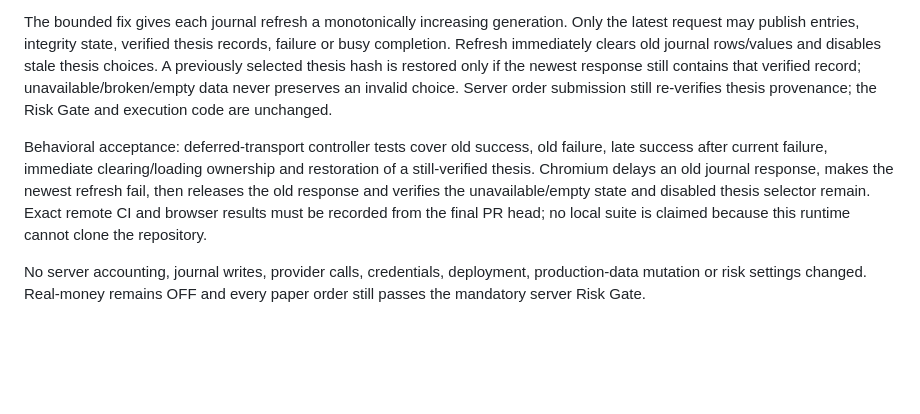
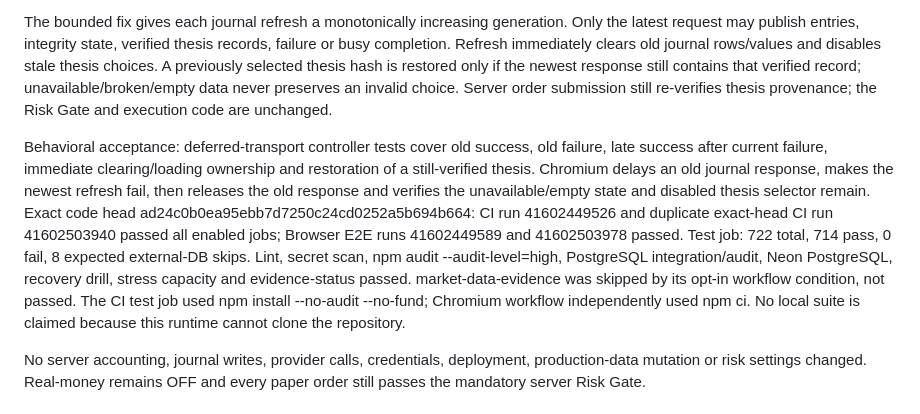
Before and after one commit to AloneSmoker007/Trading-Nova, a Markdown page: docs/TRADING-NOVA-RESUME-2026-10-30.md, the part around the change. GitHub-like rendering; blank space fills up the shorter version.

Commit message:
docs: record journal refresh exact-head verification

```diff
--- a/docs/TRADING-NOVA-RESUME-2026-10-30.md
+++ b/docs/TRADING-NOVA-RESUME-2026-10-30.md
@@ -10,7 +10,7 @@ Reproduced journal UI race in web/app.js: renderJournal had no request ownership
 
 The bounded fix gives each journal refresh a monotonically increasing generation. Only the latest request may publish entries, integrity state, verified thesis records, failure or busy completion. Refresh immediately clears old journal rows/values and disables stale thesis choices. A previously selected thesis hash is restored only if the newest response still contains that verified record; unavailable/broken/empty data never preserves an invalid choice. Server order submission still re-verifies thesis provenance; the Risk Gate and execution code are unchanged.
 
-Behavioral acceptance: deferred-transport controller tests cover old success, old failure, late success after current failure, immediate clearing/loading ownership and restoration of a still-verified thesis. Chromium delays an old journal response, makes the newest refresh fail, then releases the old response and verifies the unavailable/empty state and disabled thesis selector remain. Exact remote CI and browser results must be recorded from the final PR head; no local suite is claimed because this runtime cannot clone the repository.
+Behavioral acceptance: deferred-transport controller tests cover old success, old failure, late success after current failure, immediate clearing/loading ownership and restoration of a still-verified thesis. Chromium delays an old journal response, makes the newest refresh fail, then releases the old response and verifies the unavailable/empty state and disabled thesis selector remain. Exact code head ad24c0b0ea95ebb7d7250c24cd0252a5b694b664: CI run 41602449526 and duplicate exact-head CI run 41602503940 passed all enabled jobs; Browser E2E runs 41602449589 and 41602503978 passed. Test job: 722 total, 714 pass, 0 fail, 8 expected external-DB skips. Lint, secret scan, npm audit --audit-level=high, PostgreSQL integration/audit, Neon PostgreSQL, recovery drill, stress capacity and evidence-status passed. market-data-evidence was skipped by its opt-in workflow condition, not passed. The CI test job used npm install --no-audit --no-fund; Chromium workflow independently used npm ci. No local suite is claimed because this runtime cannot clone the repository.
 
 No server accounting, journal writes, provider calls, credentials, deployment, production-data mutation or risk settings changed. Real-money remains OFF and every paper order still passes the mandatory server Risk Gate.
 
```
